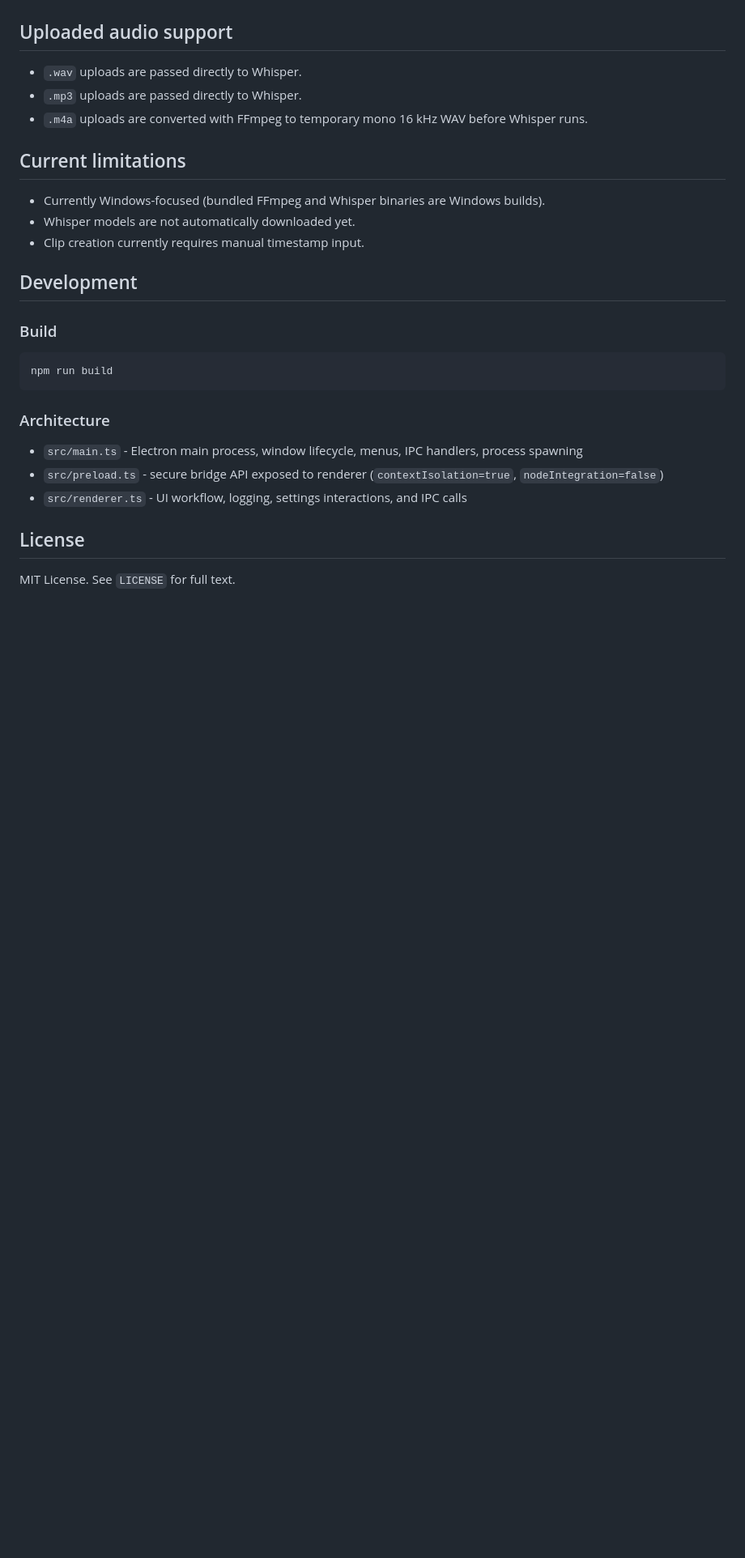
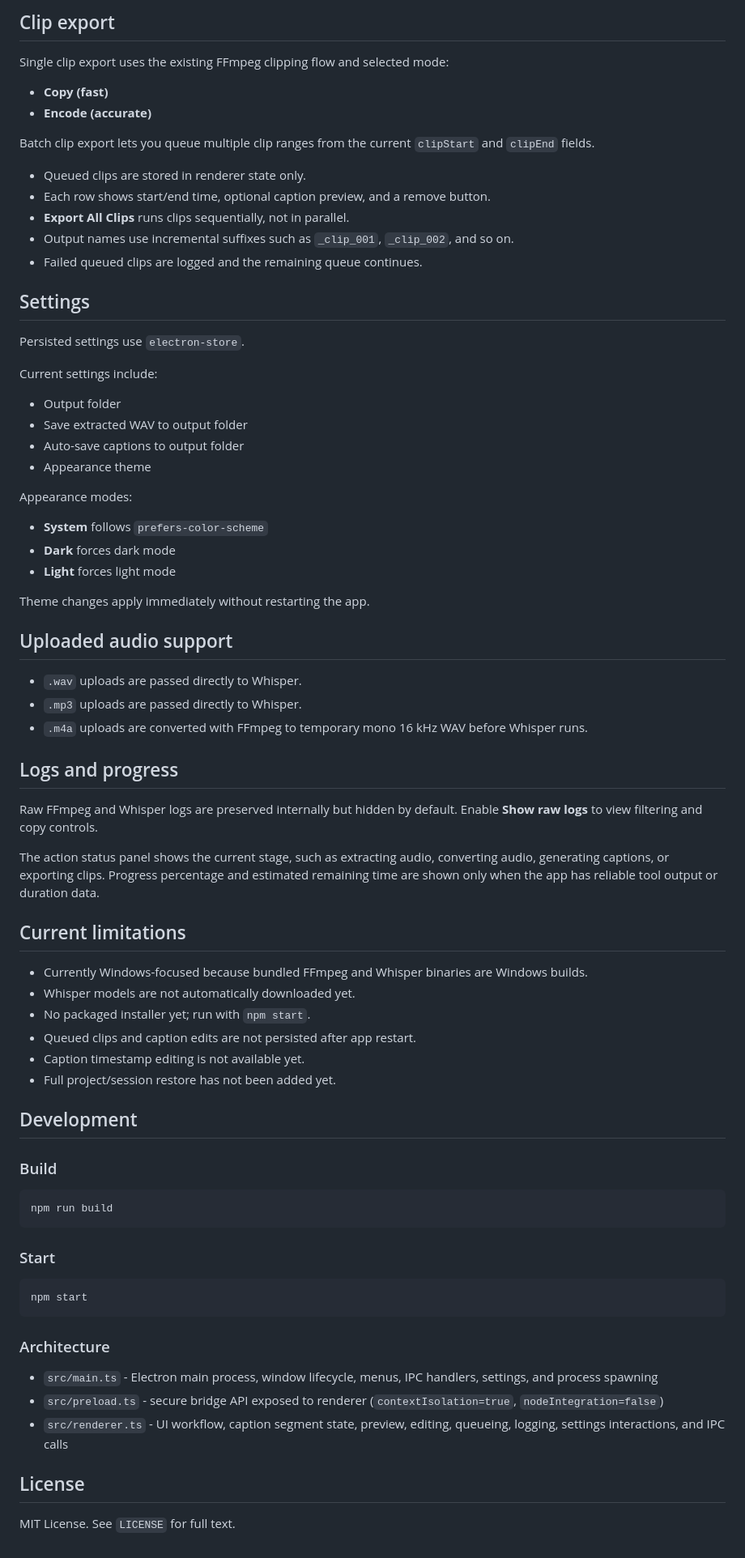
Before and after one commit to laytenter/Vid-Editing-Project, a Markdown page: video-caption-app/README.md, the part around one of its changes. Shown at 81% size. Drawn GitHub-style; blank space fills up the shorter version.

````diff
--- a/video-caption-app/README.md
+++ b/video-caption-app/README.md
@@ -81,3 +134,36 @@ Typical workflow:
+## Clip export
+
+Single clip export uses the existing FFmpeg clipping flow and selected mode:
+
+- **Copy (fast)**
+- **Encode (accurate)**
+
+Batch clip export lets you queue multiple clip ranges from the current `clipStart` and `clipEnd` fields.
+
+- Queued clips are stored in renderer state only.
+- Each row shows start/end time, optional caption preview, and a remove button.
+- **Export All Clips** runs clips sequentially, not in parallel.
+- Output names use incremental suffixes such as `_clip_001`, `_clip_002`, and so on.
+- Failed queued clips are logged and the remaining queue continues.
+
+## Settings
+
+Persisted settings use `electron-store`.
+
+Current settings include:
+
+- Output folder
+- Save extracted WAV to output folder
+- Auto-save captions to output folder
+- Appearance theme
+
+Appearance modes:
+
+- **System** follows `prefers-color-scheme`
+- **Dark** forces dark mode
+- **Light** forces light mode
+
+Theme changes apply immediately without restarting the app.
 
 ## Uploaded audio support
 
@@ -85,11 +171,20 @@ Typical workflow:
 - `.mp3` uploads are passed directly to Whisper.
 - `.m4a` uploads are converted with FFmpeg to temporary mono 16 kHz WAV before Whisper runs.
 
+## Logs and progress
+
+Raw FFmpeg and Whisper logs are preserved internally but hidden by default. Enable **Show raw logs** to view filtering and copy controls.
+
+The action status panel shows the current stage, such as extracting audio, converting audio, generating captions, or exporting clips. Progress percentage and estimated remaining time are shown only when the app has reliable tool output or duration data.
+
 ## Current limitations
 
-- Currently Windows-focused (bundled FFmpeg and Whisper binaries are Windows builds).
+- Currently Windows-focused because bundled FFmpeg and Whisper binaries are Windows builds.
 - Whisper models are not automatically downloaded yet.
-- Clip creation currently requires manual timestamp input.
+- No packaged installer yet; run with `npm start`.
+- Queued clips and caption edits are not persisted after app restart.
+- Caption timestamp editing is not available yet.
+- Full project/session restore has not been added yet.
 
 ## Development
 
@@ -99,11 +194,17 @@ Typical workflow:
 npm run build
 ```
 
+### Start
+
+```powershell
+npm start
+```
+
 ### Architecture
 
-- `src/main.ts` - Electron main process, window lifecycle, menus, IPC handlers, process spawning
+- `src/main.ts` - Electron main process, window lifecycle, menus, IPC handlers, settings, and process spawning
 - `src/preload.ts` - secure bridge API exposed to renderer (`contextIsolation=true`, `nodeIntegration=false`)
-- `src/renderer.ts` - UI workflow, logging, settings interactions, and IPC calls
+- `src/renderer.ts` - UI workflow, caption segment state, preview, editing, queueing, logging, settings interactions, and IPC calls
 
 ## License
 
````
Also changed, not shown: other parts of video-caption-app/README.md (+81 -28 lines).
